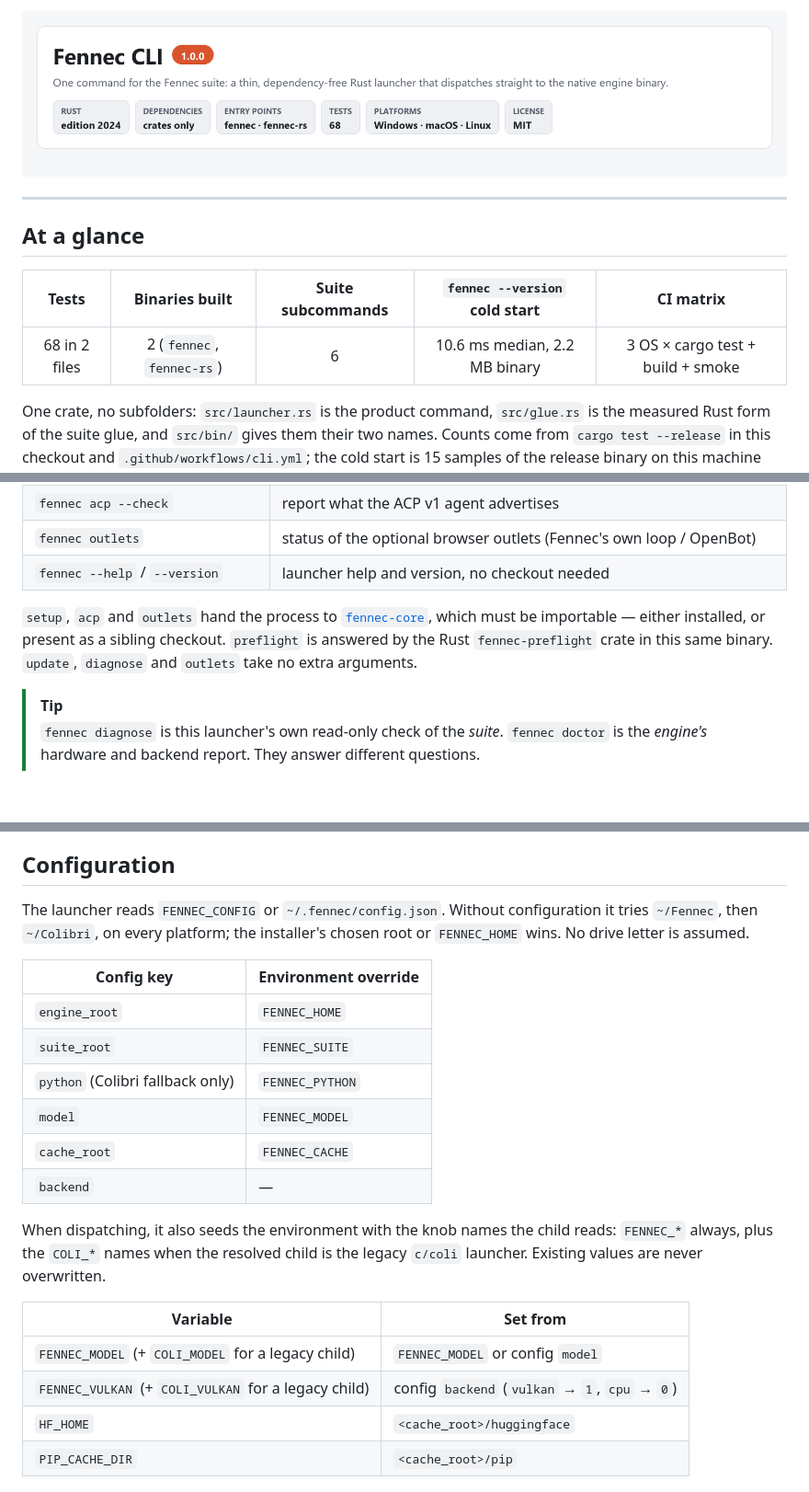
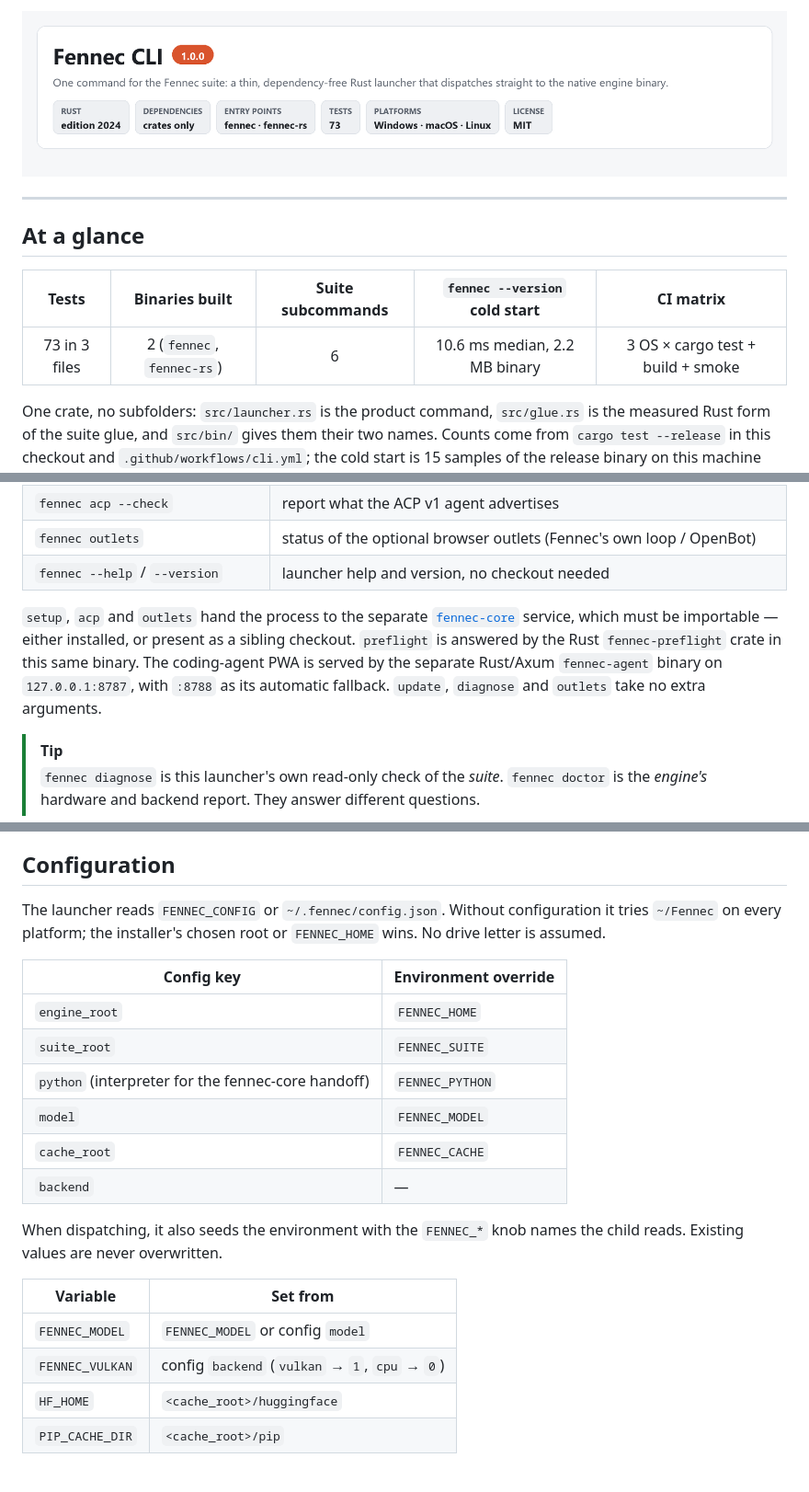
Before and after one commit to Liso7150/fennec-cli, a Markdown page: README.md, 3 parts joined by grey strips. Shown at 92% size. Drawn GitHub-style; pictures changed too: docs/hero.png; blank space fills up the shorter version.

Commit message:
docs: the CLI's 0.9.0 to 1.0.0 changelog, README and hero photo

```diff
--- a/README.md
+++ b/README.md
@@ -1,4 +1,4 @@
-![Fennec CLI 1.0.0 — one command for the Fennec suite: a thin, dependency-free Rust launcher that dispatches straight to the native engine binary. Rust edition 2024, entry points fennec · fennec-rs, 68 tests, Windows macOS Linux, MIT license.](docs/hero.png)
+![Fennec CLI 1.0.0 — one command for the Fennec suite: a thin, dependency-free Rust launcher that dispatches straight to the native engine binary. Rust edition 2024, entry points fennec · fennec-rs, 73 tests, Windows macOS Linux, MIT license.](docs/hero.png)
 
 ---
 
@@ -6,7 +6,7 @@
 
 | Tests | Binaries built | Suite subcommands | `fennec --version` cold start | CI matrix |
 |:---:|:---:|:---:|:---:|:---:|
-| 68 in 2 files | 2 (`fennec`, `fennec-rs`) | 6 | 10.6 ms median, 2.2 MB binary | 3 OS × cargo test + build + smoke |
+| 73 in 3 files | 2 (`fennec`, `fennec-rs`) | 6 | 10.6 ms median, 2.2 MB binary | 3 OS × cargo test + build + smoke |
 
 One crate, no subfolders: `src/launcher.rs` is the product command, `src/glue.rs` is the
 measured Rust form of the suite glue, and `src/bin/` gives them their two names. Counts
@@ -67,11 +66,12 @@ Or just `cargo build --release` and use `target/release/`.
 | `fennec outlets` | status of the optional browser outlets (Fennec's own loop / OpenBot) |
 | `fennec --help` / `--version` | launcher help and version, no checkout needed |
 
-`setup`, `acp` and `outlets` hand the process to
-[`fennec-core`](https://github.com/Liso7150/fennec-core), which must be importable — either
-installed, or present as a sibling checkout. `preflight` is answered by the Rust
-`fennec-preflight` crate in this same binary. `update`, `diagnose` and `outlets` take no
-extra arguments.
+`setup`, `acp` and `outlets` hand the process to the separate
+[`fennec-core`](https://github.com/Liso7150/fennec-core) service, which must be importable —
+either installed, or present as a sibling checkout. `preflight` is answered by the Rust
+`fennec-preflight` crate in this same binary. The coding-agent PWA is served by the separate
+Rust/Axum `fennec-agent` binary on `127.0.0.1:8787`, with `:8788` as its automatic fallback.
+`update`, `diagnose` and `outlets` take no extra arguments.
 
 > [!TIP]
 > `fennec diagnose` is this launcher's own read-only check of the *suite*. `fennec doctor`
@@ -99,26 +99,25 @@ list. Exit codes are preserved, so scripts and CI can trust the result.
 ## Configuration
 
 The launcher reads `FENNEC_CONFIG` or `~/.fennec/config.json`. Without configuration it
-tries `~/Fennec`, then `~/Colibri`, on every platform; the installer's chosen root or
-`FENNEC_HOME` wins. No drive letter is assumed.
+tries `~/Fennec` on every platform; the installer's chosen root or `FENNEC_HOME` wins.
+No drive letter is assumed.
 
 | Config key | Environment override |
 |---|---|
 | `engine_root` | `FENNEC_HOME` |
 | `suite_root` | `FENNEC_SUITE` |
-| `python` (Colibri fallback only) | `FENNEC_PYTHON` |
+| `python` (interpreter for the fennec-core handoff) | `FENNEC_PYTHON` |
 | `model` | `FENNEC_MODEL` |
 | `cache_root` | `FENNEC_CACHE` |
 | `backend` | — |
 
-When dispatching, it also seeds the environment with the knob names the child reads:
-`FENNEC_*` always, plus the `COLI_*` names when the resolved child is the legacy `c/coli`
-launcher. Existing values are never overwritten.
+When dispatching, it also seeds the environment with the `FENNEC_*` knob names the child
+reads. Existing values are never overwritten.
 
 | Variable | Set from |
 |---|---|
-| `FENNEC_MODEL` (+ `COLI_MODEL` for a legacy child) | `FENNEC_MODEL` or config `model` |
-| `FENNEC_VULKAN` (+ `COLI_VULKAN` for a legacy child) | config `backend` (`vulkan` → `1`, `cpu` → `0`) |
+| `FENNEC_MODEL` | `FENNEC_MODEL` or config `model` |
+| `FENNEC_VULKAN` | config `backend` (`vulkan` → `1`, `cpu` → `0`) |
 | `HF_HOME` | `<cache_root>/huggingface` |
 | `PIP_CACHE_DIR` | `<cache_root>/pip` |
 
```
Also changed, not shown: other parts of README.md (+2 -3 lines), CHANGELOG.md (added, +132 -0 lines).
